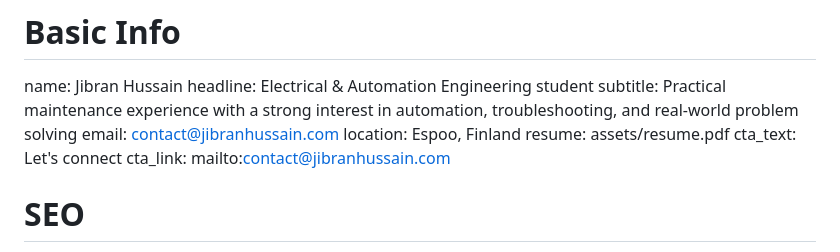
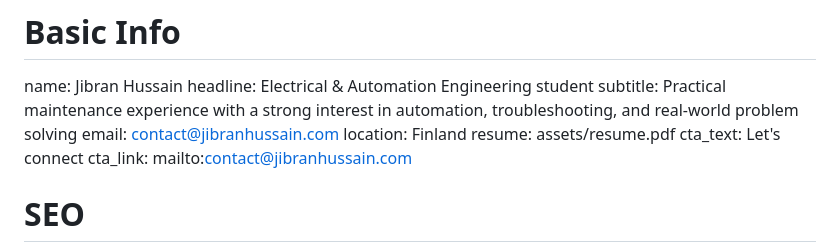
Before and after one commit to jibranthedecoder/jibranhussain-portfolio, a Markdown page: content.md, the part around the change. GitHub-like rendering.

Commit message:
sync all

```diff
--- a/content.md
+++ b/content.md
@@ -3,7 +3,7 @@ name: Jibran Hussain
 headline: Electrical & Automation Engineering student
 subtitle: Practical maintenance experience with a strong interest in automation, troubleshooting, and real-world problem solving
 email: contact@jibranhussain.com
-location: Espoo, Finland
+location: Finland
 resume: assets/resume.pdf
 cta_text: Let's connect
 cta_link: mailto:contact@jibranhussain.com
```
